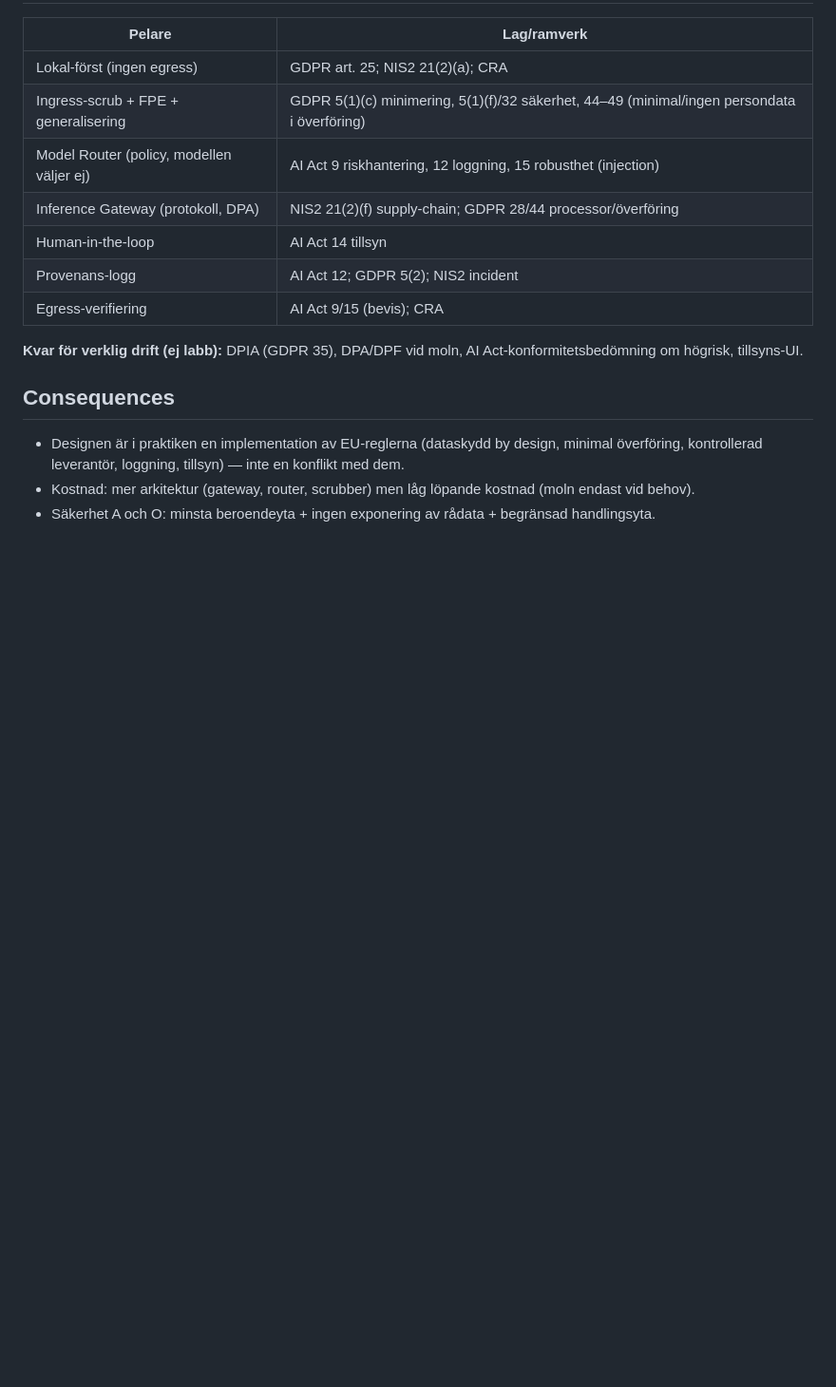
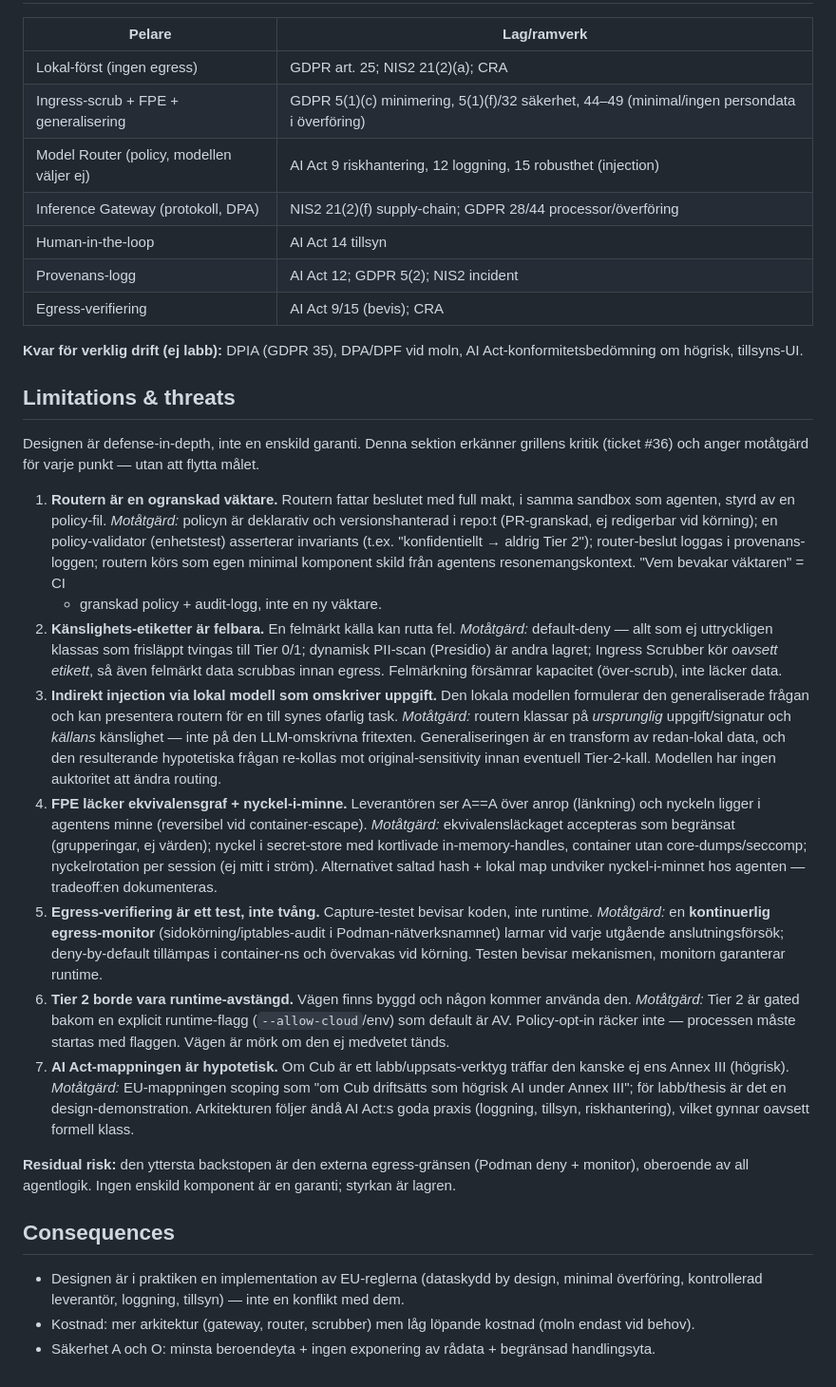
Before and after one commit to Tripl321/yh-cybersec-prototype, a Markdown page: docs/adr/0006-cub-agent-inference-architecture.md, the part around the change. Shown at 95% size. GitHub-like rendering; blank space fills up the shorter version.

Commit message:
docs: ADR 0006 Limitations & threats (ticket #36)
Address grill critique: router audit, label default-deny, routing on original
sensitivity, FPE tradeoff, continuous egress monitor, Tier-2 runtime flag,
AI Act scoping.

```diff
--- a/docs/adr/0006-cub-agent-inference-architecture.md
+++ b/docs/adr/0006-cub-agent-inference-architecture.md
@@ -60,6 +60,48 @@ demonstrerbar** (stark tes-del). Verifieringstesterna bevisar mekanismen, inte s
 **Kvar för verklig drift (ej labb):** DPIA (GDPR 35), DPA/DPF vid moln, AI Act-konformitetsbedömning
 om högrisk, tillsyns-UI.
 
+## Limitations & threats
+
+Designen är defense-in-depth, inte en enskild garanti. Denna sektion erkänner grillens kritik
+(ticket #36) och anger motåtgärd för varje punkt — utan att flytta målet.
+
+1. **Routern är en ogranskad väktare.** Routern fattar beslutet med full makt, i samma sandbox som
+   agenten, styrd av en policy-fil. *Motåtgärd:* policyn är deklarativ och versionshanterad i repo:t
+   (PR-granskad, ej redigerbar vid körning); en policy-validator (enhetstest) asserterar invariants
+   (t.ex. "konfidentiellt → aldrig Tier 2"); router-beslut loggas i provenans-loggen; routern körs
+   som egen minimal komponent skild från agentens resonemangskontext. "Vem bevakar väktaren" = CI
+   + granskad policy + audit-logg, inte en ny väktare.
+2. **Känslighets-etiketter är felbara.** En felmärkt källa kan rutta fel. *Motåtgärd:* default-deny —
+   allt som ej uttryckligen klassas som frisläppt tvingas till Tier 0/1; dynamisk PII-scan (Presidio)
+   är andra lagret; Ingress Scrubber kör *oavsett etikett*, så även felmärkt data scrubbas innan
+   egress. Felmärkning försämrar kapacitet (över-scrub), inte läcker data.
+3. **Indirekt injection via lokal modell som omskriver uppgift.** Den lokala modellen formulerar den
+   generaliserade frågan och kan presentera routern för en till synes ofarlig task. *Motåtgärd:*
+   routern klassar på *ursprunglig* uppgift/signatur och *källans* känslighet — inte på den
+   LLM-omskrivna fritexten. Generaliseringen är en transform av redan-lokal data, och den resulterande
+   hypotetiska frågan re-kollas mot original-sensitivity innan eventuell Tier-2-kall. Modellen har
+   ingen auktoritet att ändra routing.
+4. **FPE läcker ekvivalensgraf + nyckel-i-minne.** Leverantören ser A==A över anrop (länkning) och
+   nyckeln ligger i agentens minne (reversibel vid container-escape). *Motåtgärd:* ekvivalensläckaget
+   accepteras som begränsat (grupperingar, ej värden); nyckel i secret-store med kortlivade
+   in-memory-handles, container utan core-dumps/seccomp; nyckelrotation per session (ej mitt i ström).
+   Alternativet saltad hash + lokal map undviker nyckel-i-minnet hos agenten — tradeoff:en dokumenteras.
+5. **Egress-verifiering är ett test, inte tvång.** Capture-testet bevisar koden, inte runtime.
+   *Motåtgärd:* en **kontinuerlig egress-monitor** (sidokörning/iptables-audit i Podman-nätverksnamnet)
+   larmar vid varje utgående anslutningsförsök; deny-by-default tillämpas i container-ns och
+   övervakas vid körning. Testen bevisar mekanismen, monitorn garanterar runtime.
+6. **Tier 2 borde vara runtime-avstängd.** Vägen finns byggd och någon kommer använda den.
+   *Motåtgärd:* Tier 2 är gated bakom en explicit runtime-flagg (`--allow-cloud`/env) som default är
+   AV. Policy-opt-in räcker inte — processen måste startas med flaggen. Vägen är mörk om den ej
+   medvetet tänds.
+7. **AI Act-mappningen är hypotetisk.** Om Cub är ett labb/uppsats-verktyg träffar den kanske ej ens
+   Annex III (högrisk). *Motåtgärd:* EU-mappningen scoping som "om Cub driftsätts som högrisk AI under
+   Annex III"; för labb/thesis är det en design-demonstration. Arkitekturen följer ändå AI Act:s goda
+   praxis (loggning, tillsyn, riskhantering), vilket gynnar oavsett formell klass.
+
+**Residual risk:** den yttersta backstopen är den externa egress-gränsen (Podman deny + monitor),
+oberoende av all agentlogik. Ingen enskild komponent är en garanti; styrkan är lagren.
+
 ## Consequences
 - Designen är i praktiken en implementation av EU-reglerna (dataskydd by design, minimal
   överföring, kontrollerad leverantör, loggning, tillsyn) — inte en konflikt med dem.
```
